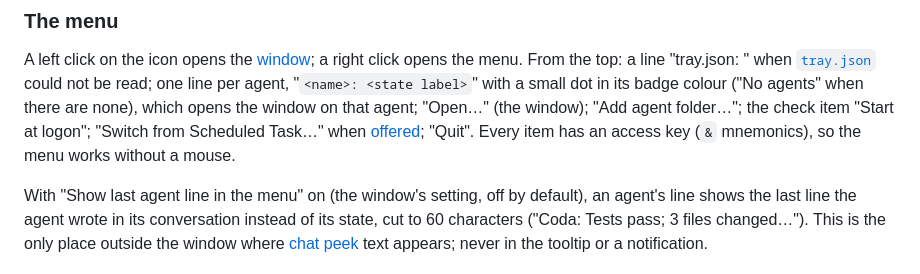
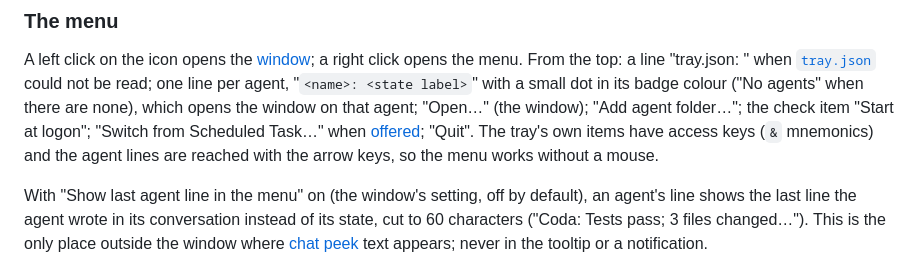
Before and after one commit to yury-opolev/push-messenger, a Markdown page: docs/agent-bridge.md, the part around the change. Drawn GitHub-style.

Commit message:
docs: agent menu lines are reached with the arrow keys
Co-authored-by: Copilot <223556219+Copilot@users.noreply.github.com>

```diff
--- a/docs/agent-bridge.md
+++ b/docs/agent-bridge.md
@@ -702,8 +702,9 @@ From the top: a line "tray.json: <error>" when [`tray.json`](#trayjson) could no
 one line per agent, "`<name>: <state label>`" with a small dot in its badge colour ("No
 agents" when there are none), which opens the window on that agent; "Open…" (the window);
 "Add agent folder…"; the check item "Start at logon"; "Switch from Scheduled Task…" when
-[offered](#scheduled-tasks-and-the-switch-over); "Quit". Every item has an access key
-(`&` mnemonics), so the menu works without a mouse.
+[offered](#scheduled-tasks-and-the-switch-over); "Quit". The tray's own items have access
+keys (`&` mnemonics) and the agent lines are reached with the arrow keys, so the menu
+works without a mouse.
 
 With "Show last agent line in the menu" on (the window's setting, off by default), an
 agent's line shows the last line the agent wrote in its conversation instead of its
```
